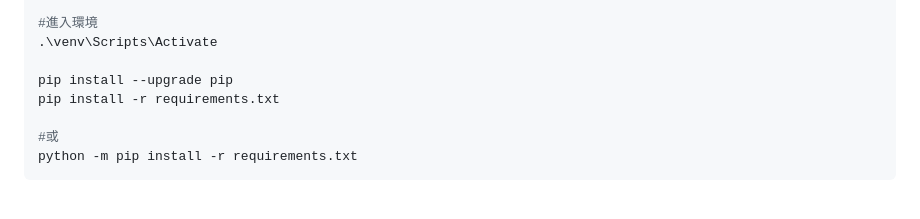
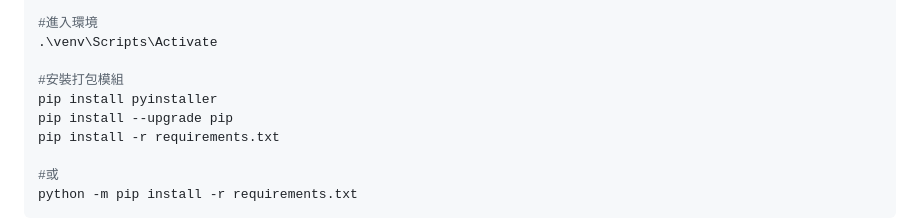
Before and after one commit to SeanHsu324/Downloader, a Markdown page: README.md, the part around the change. Rendered like a GitHub page; blank space fills up the shorter version.

```diff
--- a/README.md
+++ b/README.md
@@ -53,6 +53,8 @@ Set-ExecutionPolicy -ExecutionPolicy RemoteSigned -Scope CurrentUser
 #進入環境
 .\venv\Scripts\Activate
 
+#安裝打包模組
+pip install pyinstaller
 pip install --upgrade pip
 pip install -r requirements.txt
 
```
